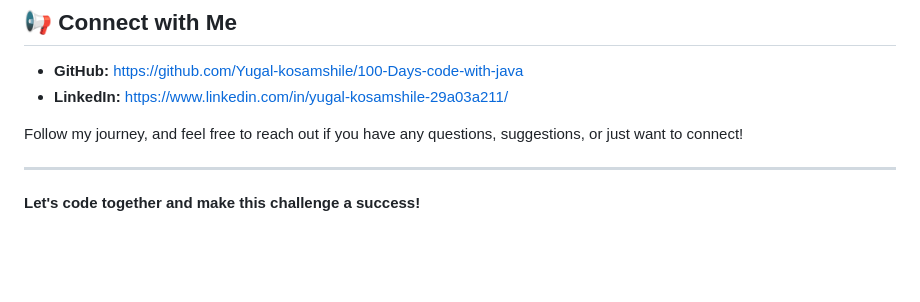
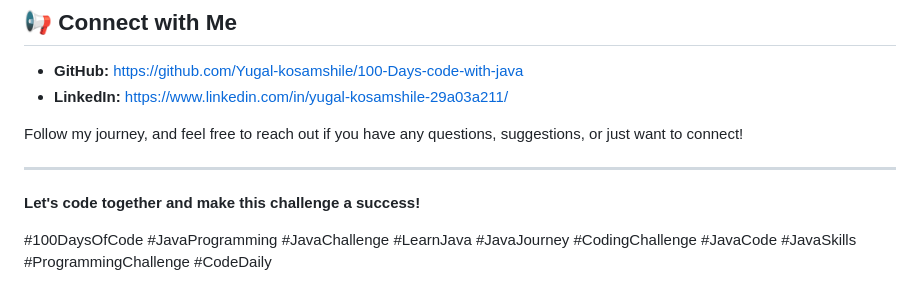
Before and after one commit to Yugal-kosamshile/100-Days-of-Coding-Challenge-Java, a Markdown page: README.md, the part around the change. GitHub-like rendering; blank space fills up the shorter version.

```diff
--- a/README.md
+++ b/README.md
@@ -79,3 +79,5 @@ Follow my journey, and feel free to reach out if you have any questions, suggest
 ---
 
 **Let's code together and make this challenge a success!**
+
+#100DaysOfCode #JavaProgramming  #JavaChallenge #LearnJava #JavaJourney #CodingChallenge #JavaCode #JavaSkills #ProgrammingChallenge #CodeDaily
```
